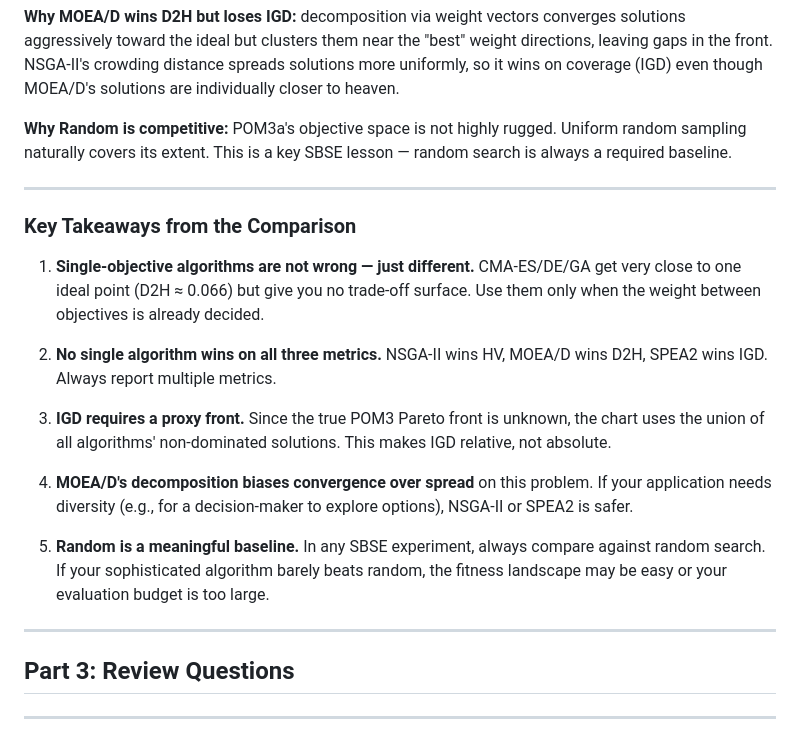
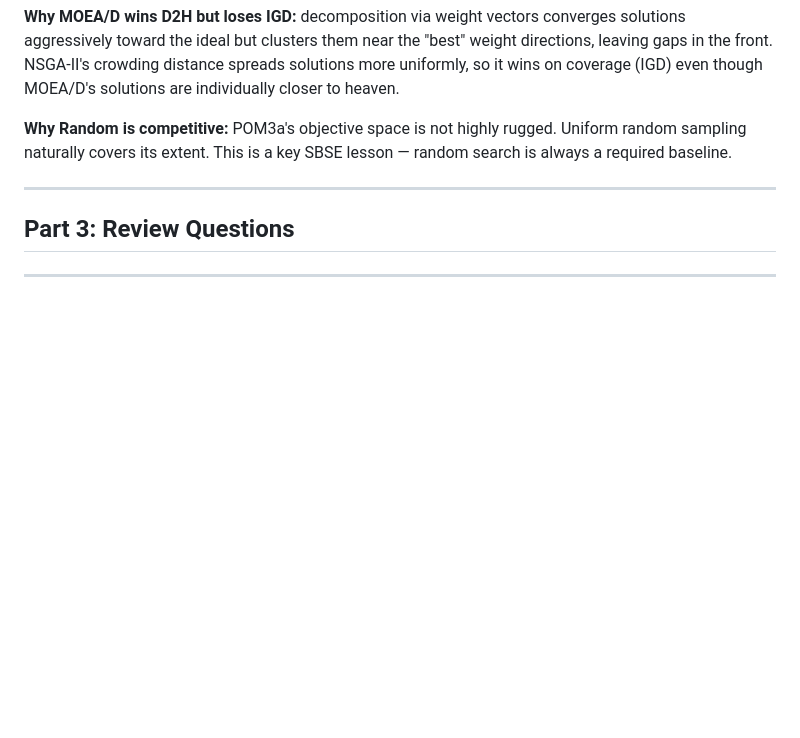
Before and after one commit to txt/seai26spr, a Markdown page: docs/review/optimization_lecture_review.md, the part around the change. Drawn GitHub-style; blank space fills up the shorter version.

```diff
--- a/docs/review/optimization_lecture_review.md
+++ b/docs/review/optimization_lecture_review.md
@@ -194,20 +194,6 @@ IGD uses a proxy Pareto front (the union of all algorithms' non-dominated soluti
 
 ---
 
-### Key Takeaways from the Comparison
-
-1. **Single-objective algorithms are not wrong — just different.** CMA-ES/DE/GA get very close to one ideal point (D2H ≈ 0.066) but give you no trade-off surface. Use them only when the weight between objectives is already decided.
-
-2. **No single algorithm wins on all three metrics.** NSGA-II wins HV, MOEA/D wins D2H, SPEA2 wins IGD. Always report multiple metrics.
-
-3. **IGD requires a proxy front.** Since the true POM3 Pareto front is unknown, the chart uses the union of all algorithms' non-dominated solutions. This makes IGD relative, not absolute.
-
-4. **MOEA/D's decomposition biases convergence over spread** on this problem. If your application needs diversity (e.g., for a decision-maker to explore options), NSGA-II or SPEA2 is safer.
-
-5. **Random is a meaningful baseline.** In any SBSE experiment, always compare against random search. If your sophisticated algorithm barely beats random, the fitness landscape may be easy or your evaluation budget is too large.
-
----
-
 ## Part 3: Review Questions
 
 ---
```
